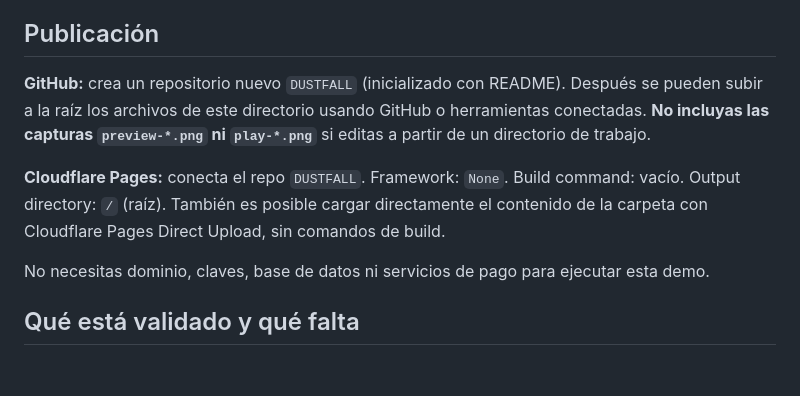
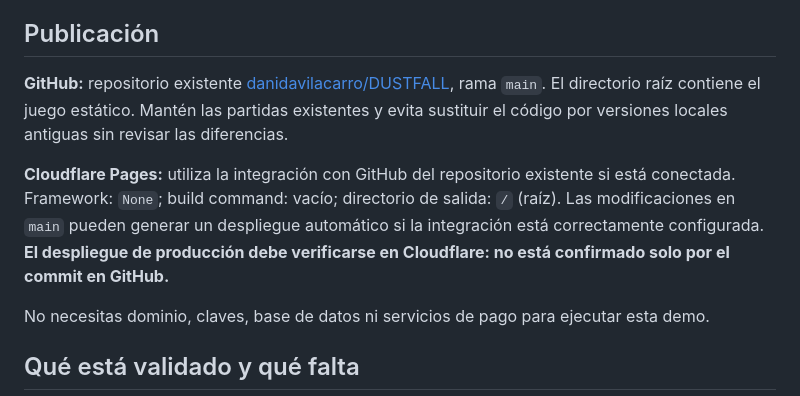
Before and after one commit to danidavilacarro/DUSTFALL, a Markdown page: README.md, the part around the change. Rendered like a GitHub page; blank space fills up the shorter version.

Commit message:
docs: document existing GitHub origin and Cloudflare verification

```diff
--- a/README.md
+++ b/README.md
@@ -39,9 +39,9 @@ Una hora de juego dura cuatro segundos reales en este prototipo acelerado para p
 
 ## Publicación
 
-**GitHub:** crea un repositorio nuevo `DUSTFALL` (inicializado con README). Después se pueden subir a la raíz los archivos de este directorio usando GitHub o herramientas conectadas. **No incluyas las capturas `preview-*.png` ni `play-*.png`** si editas a partir de un directorio de trabajo.
+**GitHub:** repositorio existente [danidavilacarro/DUSTFALL](https://github.com/danidavilacarro/DUSTFALL), rama `main`. El directorio raíz contiene el juego estático. Mantén las partidas existentes y evita sustituir el código por versiones locales antiguas sin revisar las diferencias.
 
-**Cloudflare Pages:** conecta el repo `DUSTFALL`. Framework: `None`. Build command: vacío. Output directory: `/` (raíz). También es posible cargar directamente el contenido de la carpeta con Cloudflare Pages Direct Upload, sin comandos de build.
+**Cloudflare Pages:** utiliza la integración con GitHub del repositorio existente si está conectada. Framework: `None`; build command: vacío; directorio de salida: `/` (raíz). Las modificaciones en `main` pueden generar un despliegue automático si la integración está correctamente configurada. **El despliegue de producción debe verificarse en Cloudflare: no está confirmado solo por el commit en GitHub.**
 
 No necesitas dominio, claves, base de datos ni servicios de pago para ejecutar esta demo.
 
```
